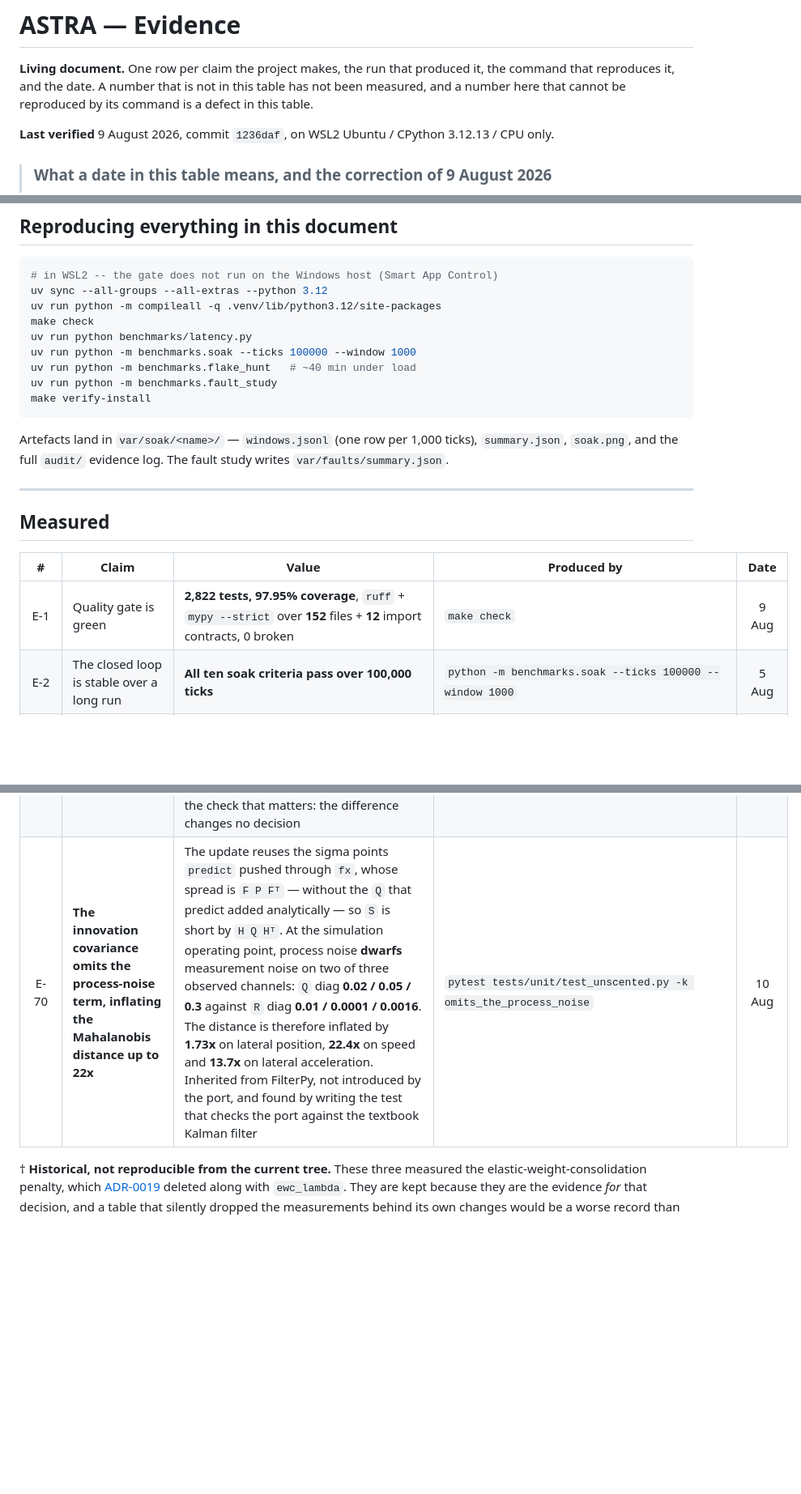
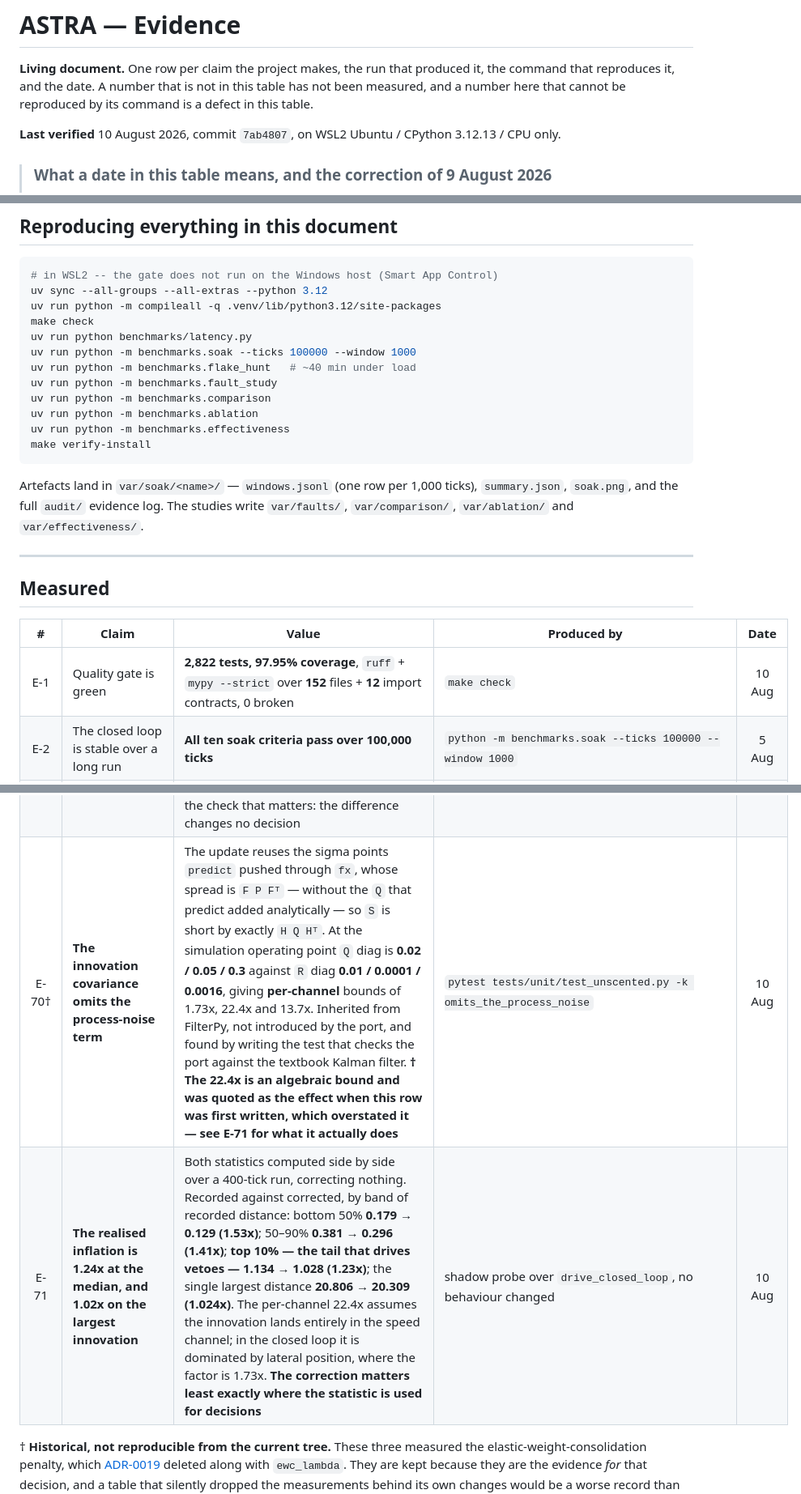
Before and after one commit to Sushanth-1000/simulation_dashboard, a Markdown page: docs/EVIDENCE.md, 3 parts joined by grey strips. Shown at 81% size. GitHub-like rendering; blank space fills up the shorter version.

Commit message:
OD-10 was overstated by its own filing, and here is the measurement
Filed this morning quoting 22.4x. That is the algebraic per-channel bound
-- what the omitted `H Q H^T` does to the Mahalanobis distance *if the
whole innovation lands in the speed channel*, where Q/R is 500. It does
not. In the closed loop the innovation is dominated by lateral position,
where the factor is 1.73x.

Measured both statistics side by side over 400 ticks, correcting nothing,
banded by the size of the recorded distance:

  band                        recorded  corrected   ratio
  bottom 50%                     0.179      0.129   1.53x
  50-90%                         0.381      0.296   1.41x
  top 10% (the tail)             1.134      1.028   1.23x
  largest single distance       20.806     20.309   1.024x

So the realised inflation is 1.24x at the median, and **the correction
matters least exactly where the statistic is used for decisions**. The
tail is what drives vetoes and Trust Index excursions, and it moves by a
fifth; the largest single innovation of the run moves by 2.4%.

The row is corrected rather than quietly amended. A register that
overstates what is broken loses trust as fast as one that understates it,
and that is a standing convention here rather than a preference. E-70 is
marked with the same dagger the superseded EWC rows carry, E-71 records
what was actually measured, and OD-10's register entry now leads with the
measured figure instead of the bound.

What does not change: the defect is real and stays open. The archived
`fast_innovation` is not a Mahalanobis distance, so it cannot be compared
against a chi-squared expectation, against a distance computed anywhere
else, or across a change to Q -- and that last one is the case that would
bite silently, because Q is configuration and a safety engineer may change
it without touching code.

What also does not change: it is still inherited rather than introduced,
and still harmless in verdict terms today -- but now for a measured reason
rather than an argued one.

Co-Authored-By: Claude Opus 5 <noreply@anthropic.com>

````diff
--- a/docs/EVIDENCE.md
+++ b/docs/EVIDENCE.md
@@ -5,7 +5,7 @@ it, the command that reproduces it, and the date. A number that is not in this
 table has not been measured, and a number here that cannot be reproduced by its
 command is a defect in this table.
 
-**Last verified** 9 August 2026, commit `1236daf`, on WSL2 Ubuntu / CPython
+**Last verified** 10 August 2026, commit `7ab4807`, on WSL2 Ubuntu / CPython
 3.12.13 / CPU only.
 
 > ### What a date in this table means, and the correction of 9 August 2026
@@ -95,12 +95,15 @@ uv run python benchmarks/latency.py
 uv run python -m benchmarks.soak --ticks 100000 --window 1000
 uv run python -m benchmarks.flake_hunt   # ~40 min under load
 uv run python -m benchmarks.fault_study
+uv run python -m benchmarks.comparison
+uv run python -m benchmarks.ablation
+uv run python -m benchmarks.effectiveness
 make verify-install
 ```
 
 Artefacts land in `var/soak/<name>/` — `windows.jsonl` (one row per 1,000 ticks),
-`summary.json`, `soak.png`, and the full `audit/` evidence log. The fault study
-writes `var/faults/summary.json`.
+`summary.json`, `soak.png`, and the full `audit/` evidence log. The studies write
+`var/faults/`, `var/comparison/`, `var/ablation/` and `var/effectiveness/`.
 
 ---
 
@@ -108,7 +111,7 @@ writes `var/faults/summary.json`.
 
 | # | Claim | Value | Produced by | Date |
 |:--:|---|---|---|:--:|
-| E-1 | Quality gate is green | **2,822 tests, 97.95% coverage**, `ruff` + `mypy --strict` over **152** files + **12** import contracts, 0 broken | `make check` | 9 Aug |
+| E-1 | Quality gate is green | **2,822 tests, 97.95% coverage**, `ruff` + `mypy --strict` over **152** files + **12** import contracts, 0 broken | `make check` | 10 Aug |
 | E-2 | The closed loop is stable over a long run | **All ten soak criteria pass over 100,000 ticks** | `python -m benchmarks.soak --ticks 100000 --window 1000` | 5 Aug |
 | E-3 | A command is issued on every tick | **100,000 of 100,000**, and 400,000 of 400,000 across the four runs of the day | as E-2 | 5 Aug |
 | E-4 | The proposer's commands are accepted | `PROPOSED` on **99,997** ticks; **3** vetoed, all answered by the rate limiter. Veto rate 3×10⁻⁵, which the console rounds to 0.0% — the JSON is authoritative | as E-2, `summary.json` | 5 Aug |
@@ -170,7 +173,8 @@ writes `var/faults/summary.json`.
 | E-67 | Two things chaining cannot do, asserted rather than omitted | **Truncating the tail is undetectable** — a prefix of a valid chain is a valid chain — and **a consistent rewrite of the whole file is undetectable**, because an adversary who can rewrite every record can recompute every link. Both are asserted as tests rather than left to prose. Closing either needs an independently held digest of the final record, or a signed root, and signing needs key management this project does not have | as E-66 | 10 Aug |
 | E-68 | **FilterPy is gone, and every recorded number reproduces** | The UKF is now `astra.layers.l2_estimation.unscented`, ~250 lines, matching FilterPy's algorithm rather than improving it. Re-run after the swap: the fault study reproduces **every** figure of E-46, E-49 and E-50 to three decimals — 0.009 / 4.199 / 0.931 / 2.025 / 0.008 / 0.075 / 0.140 m and vetoes 3 / 3 / 12 / 3 / 3 / 3 / 4 — the detector table reproduces E-51 exactly, and the comparison harness reproduces E-56 exactly. `scipy`, `matplotlib`, `pillow` and `filterpy` all leave the runtime tree; nothing in `src/` ever imported the first three | `python -m benchmarks.fault_study`, `python -m benchmarks.comparison` | 10 Aug |
 | E-69 | The replacement agrees with what it replaced to 6e-10, and cannot do better | Over 2,000 predict/update steps with varying measurement dimension: state **6.0e-10**, covariance **1.1e-14**, Mahalanobis **2.2e-09**. Sigma points and weights are **bit-identical**. The residual is LAPACK — FilterPy factors covariance with SciPy's upper-triangular Cholesky, this uses NumPy's lower-triangular one — and removing it would mean keeping SciPy, which is the point of the exercise. E-68 is the check that matters: the difference changes no decision | comparison probe, recorded in `tests/unit/test_unscented.py` | 10 Aug |
-| E-70 | **The innovation covariance omits the process-noise term, inflating the Mahalanobis distance up to 22x** | The update reuses the sigma points `predict` pushed through `fx`, whose spread is `F P Fᵀ` — without the `Q` that predict added analytically — so `S` is short by `H Q Hᵀ`. At the simulation operating point, process noise **dwarfs** measurement noise on two of three observed channels: `Q` diag **0.02 / 0.05 / 0.3** against `R` diag **0.01 / 0.0001 / 0.0016**. The distance is therefore inflated by **1.73x** on lateral position, **22.4x** on speed and **13.7x** on lateral acceleration. Inherited from FilterPy, not introduced by the port, and found by writing the test that checks the port against the textbook Kalman filter | `pytest tests/unit/test_unscented.py -k omits_the_process_noise` | 10 Aug |
+| E-70† | **The innovation covariance omits the process-noise term** | The update reuses the sigma points `predict` pushed through `fx`, whose spread is `F P Fᵀ` — without the `Q` that predict added analytically — so `S` is short by exactly `H Q Hᵀ`. At the simulation operating point `Q` diag is **0.02 / 0.05 / 0.3** against `R` diag **0.01 / 0.0001 / 0.0016**, giving **per-channel** bounds of 1.73x, 22.4x and 13.7x. Inherited from FilterPy, not introduced by the port, and found by writing the test that checks the port against the textbook Kalman filter. **† The 22.4x is an algebraic bound and was quoted as the effect when this row was first written, which overstated it — see E-71 for what it actually does** | `pytest tests/unit/test_unscented.py -k omits_the_process_noise` | 10 Aug |
+| E-71 | **The realised inflation is 1.24x at the median, and 1.02x on the largest innovation** | Both statistics computed side by side over a 400-tick run, correcting nothing. Recorded against corrected, by band of recorded distance: bottom 50% **0.179 → 0.129 (1.53x)**; 50–90% **0.381 → 0.296 (1.41x)**; **top 10% — the tail that drives vetoes — 1.134 → 1.028 (1.23x)**; the single largest distance **20.806 → 20.309 (1.024x)**. The per-channel 22.4x assumes the innovation lands entirely in the speed channel; in the closed loop it is dominated by lateral position, where the factor is 1.73x. **The correction matters least exactly where the statistic is used for decisions** | shadow probe over `drive_closed_loop`, no behaviour changed | 10 Aug |
 
 † **Historical, not reproducible from the current tree.** These three measured the
 elastic-weight-consolidation penalty, which [ADR-0019](adr/0019-one-twin-head-per-context.md)
````
Also changed, not shown: docs/CREDIBILITY_MATRIX.md (+1 -1 lines).
